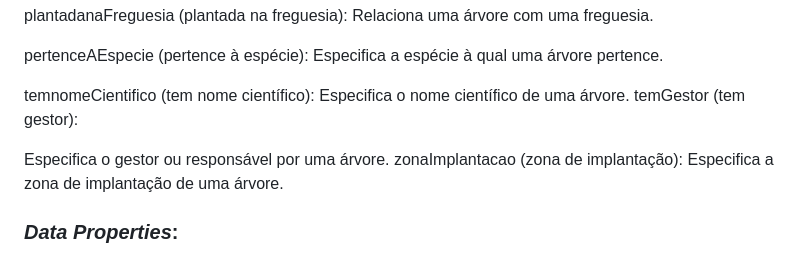
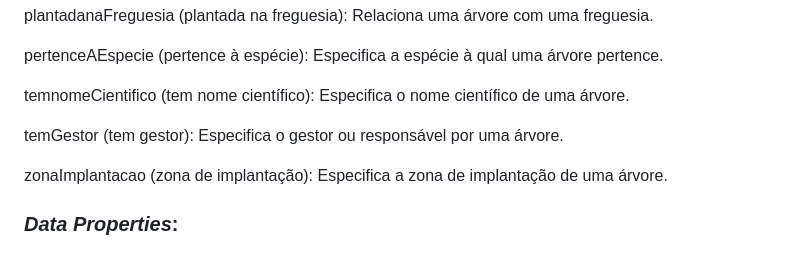
Before and after one commit to Mastro66/RPCW2023, a Markdown page: TPC1/manifesto.md, the part around the change. GitHub-like rendering.

```diff
--- a/TPC1/manifesto.md
+++ b/TPC1/manifesto.md
@@ -91,9 +91,10 @@ Especifica a espécie à qual uma árvore pertence.
 
 temnomeCientifico (tem nome científico):
 Especifica o nome científico de uma árvore.
+
 temGestor (tem gestor):
+Especifica o gestor ou responsável por uma árvore.
 
-Especifica o gestor ou responsável por uma árvore.
 zonaImplantacao (zona de implantação):
 Especifica a zona de implantação de uma árvore.
 
```
